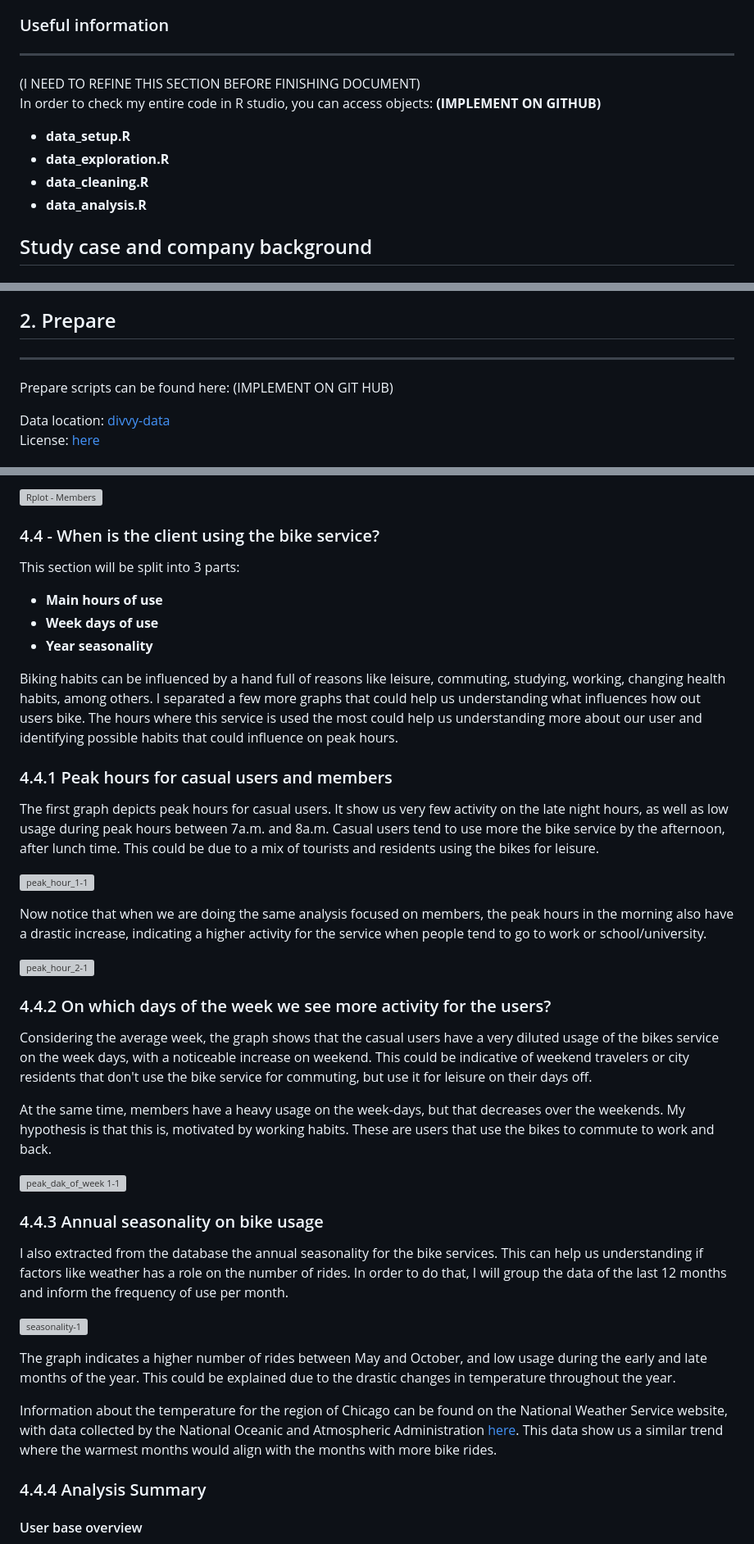
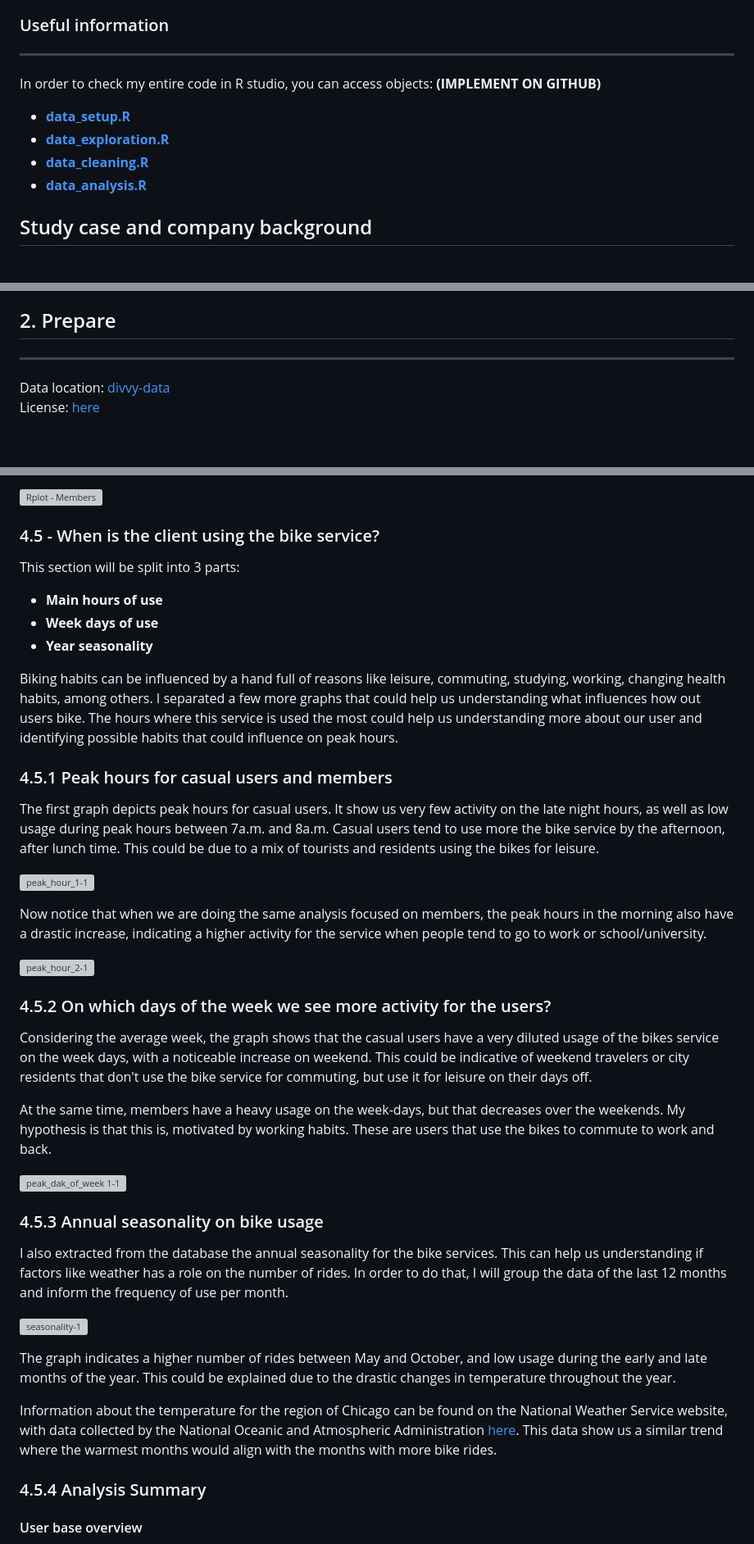
Before and after one commit to pereiraraphael/Cyclistic-Membership-Conversion-Study, a Markdown page: README.md, 3 parts joined by grey strips. Shown at 82% size. Rendered like a GitHub page; blank space fills up the shorter version; grey boxes are pictures that could not be loaded.

```diff
--- a/README.md
+++ b/README.md
@@ -29,14 +29,13 @@ Although this project could be carried using different tools that would fill the
 
 ### Useful information
 <hr>
-(I NEED TO REFINE THIS SECTION BEFORE FINISHING DOCUMENT)
 
 In order to check my entire code in R studio, you can access  objects: **(IMPLEMENT ON GITHUB)**
 
-* **data_setup.R**
-* **data_exploration.R**
-* **data_cleaning.R**
-* **data_analysis.R**
+* [**data_setup.R**](data_setup_and_combining.R)
+* [**data_exploration.R**](data_exploration.R)
+* [**data_cleaning.R**](data_cleaning.R)
+* [**data_analysis.R**](data_analysis.R)
 
 ## Study case and company background
 
@@ -75,8 +74,6 @@ The company aims to maximize the number of annual memberships to increase profit
 ## 2. Prepare
 <hr>
 
-Prepare scripts can be found here: (IMPLEMENT ON GIT HUB)
-
 Data location: [divvy-data](https://divvy-tripdata.s3.amazonaws.com/index.html)<br>
 License: [here](https://divvybikes.com/data-license-agreement)
 
@@ -288,7 +292,7 @@ Other several stations with high usage are located inside and around the Chicago
 ![Rplot - Members](https://github.com/user-attachments/assets/4948c9c6-11fe-4bf3-a495-02c58fecd123)
 
 
-### 4.4  -  When is the client using the bike service?
+### 4.5  -  When is the client using the bike service?
 
 This section will be split into 3 parts:
 
@@ -298,7 +302,7 @@ This section will be split into 3 parts:
 
 Biking habits can be influenced by a hand full of reasons like leisure, commuting, studying, working, changing health habits, among others. I separated a few more graphs that could help us understanding what influences how out users bike. The hours where this service is used the most could help us understanding more about our user and identifying possible habits that could influence on peak hours.
 
-### 4.4.1 Peak hours for casual users and members
+### 4.5.1 Peak hours for casual users and members
 
 The first graph depicts peak hours for casual users. It show us very few activity on the late night hours, as well as low usage during peak hours between 7a.m. and 8a.m. Casual users tend to use more the bike service by the afternoon, after lunch time. This could be due to a mix of tourists and residents using the bikes for leisure.
 
@@ -308,7 +312,7 @@ Now notice that when we are doing the same analysis focused on members, the peak
 
 ![peak_hour_2-1](https://github.com/user-attachments/assets/897ea2c8-21f7-4733-8c37-cbfd3259cad2)
 
-### 4.4.2 On which days of the week we see more activity for the users?
+### 4.5.2 On which days of the week we see more activity for the users?
 
 Considering the average week, the graph shows that the casual users have a very diluted usage of the bikes service on the week days, with a noticeable increase on weekend. This could be indicative of weekend travelers or city residents that don't use the bike service for commuting, but use it for leisure on their days off.
 
@@ -316,7 +320,7 @@ At the same time, members have a heavy usage on the week-days, but that decrease
 
 ![peak_dak_of_week 1-1](https://github.com/user-attachments/assets/ea6b16c9-5dce-4ae7-98e2-5413676cc9cb)
 
-### 4.4.3 Annual seasonality on bike usage
+### 4.5.3 Annual seasonality on bike usage
 
 I also extracted from the database the annual seasonality for the bike services. This can help us understanding if factors like weather has a role on the number of rides. In order to do that, I will group the data of the last 12 months and inform the frequency of use per month.
 
@@ -326,7 +330,7 @@ The graph indicates a higher number of rides between May and October, and low us
 
 Information about the temperature for the region of Chicago can be found on the National Weather Service website, with data collected by the National Oceanic and Atmospheric Administration [here](https://www.weather.gov/lot/ord_rfd_monthly_yearly_normals). This data show us a similar trend where the warmest months would align with the months with more bike rides.
 
-### 4.4.4 Analysis Summary
+### 4.5.4 Analysis Summary
 
 #### User base overview
 * Cyclistic's user base consists of 2,740,060 members(65%) and 1,532,440 casual users(35%), this numbers shows us a significant opportunity to convert casual users into members.
```
Also changed, not shown: other parts of README.md (+18 -11 lines).
